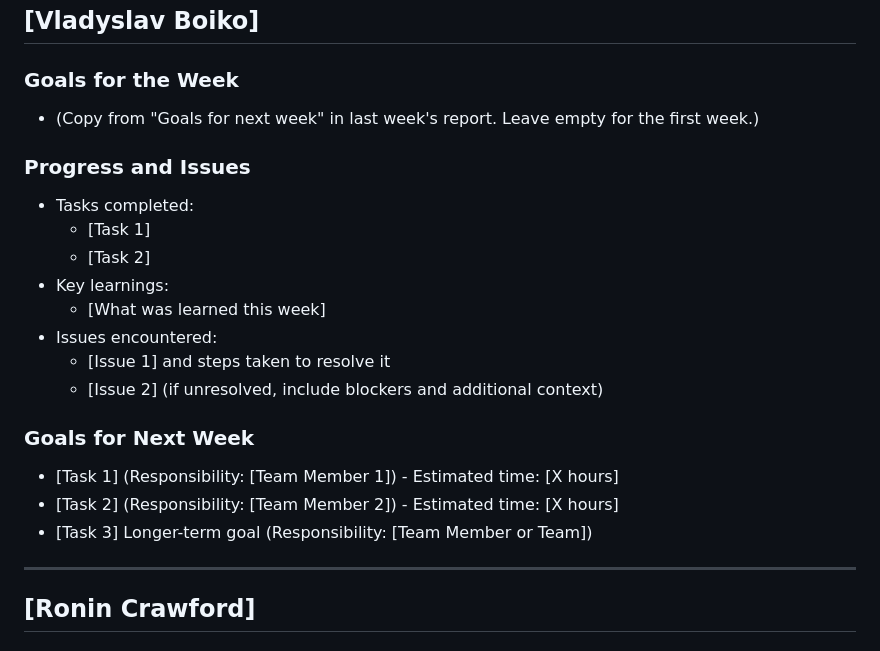
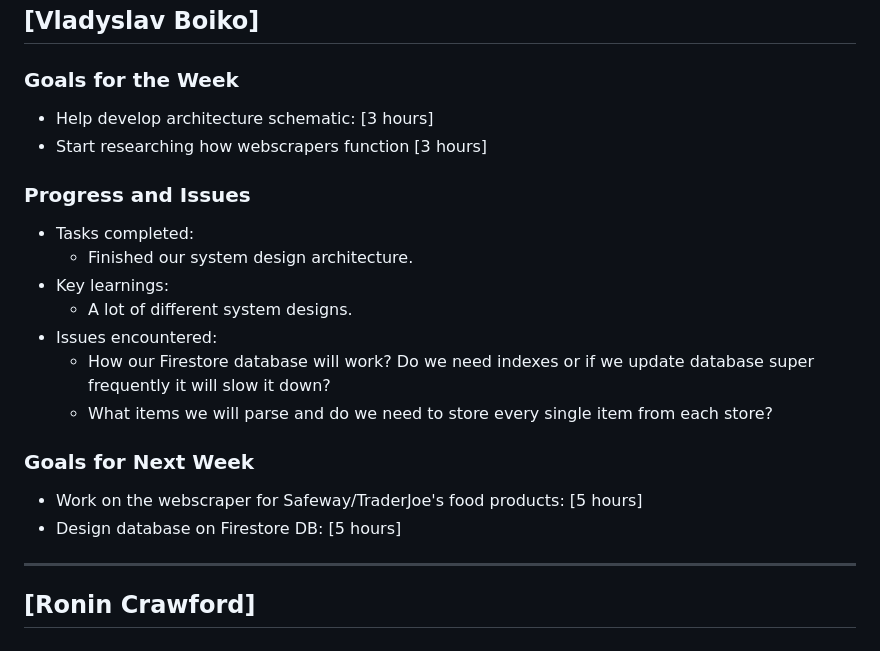
Before and after one commit to jimmyycodes/Frugal-Finder, a Markdown page: Status Reports/frugalfinder-20250205.md, the part around the change. GitHub-like rendering.

Commit message:
Vlad's Status Report Completed

```diff
--- a/Status Reports/frugalfinder-20250205.md
+++ b/Status Reports/frugalfinder-20250205.md
@@ -113,22 +113,21 @@
 ## [Vladyslav Boiko]
 
 ### Goals for the Week
-- (Copy from "Goals for next week" in last week's report. Leave empty for the first week.)
+- Help develop architecture schematic: [3 hours]
+- Start researching how webscrapers function [3 hours]
 
 ### Progress and Issues
 - Tasks completed:
-  - [Task 1]
-  - [Task 2]
+  - Finished our system design architecture.
 - Key learnings:
-  - [What was learned this week]
+  - A lot of different system designs.
 - Issues encountered:
-  - [Issue 1] and steps taken to resolve it
-  - [Issue 2] (if unresolved, include blockers and additional context)
+  - How our Firestore database will work? Do we need indexes or if we update database super frequently it will slow it down?
+  - What items we will parse and do we need to store every single item from each store?
 
 ### Goals for Next Week
-- [Task 1] (Responsibility: [Team Member 1]) - Estimated time: [X hours]
-- [Task 2] (Responsibility: [Team Member 2]) - Estimated time: [X hours]
-- [Task 3] Longer-term goal (Responsibility: [Team Member or Team])
+- Work on the webscraper for Safeway/TraderJoe's food products: [5 hours]
+- Design database on Firestore DB: [5 hours]
 
 ---
 ## [Ronin Crawford]
```
